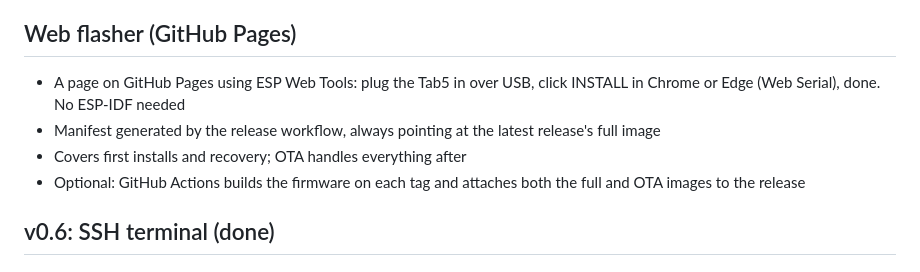
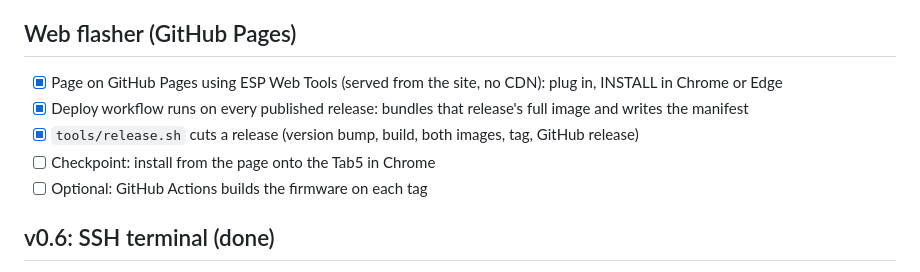
Before and after one commit to hey-its-brian/tab5-cyberdeck, a Markdown page: ROADMAP.md, the part around the change. GitHub-like rendering.

```diff
--- a/ROADMAP.md
+++ b/ROADMAP.md
@@ -51,10 +51,11 @@ Each version ends with something flashable and usable.
 
 ## Web flasher (GitHub Pages)
 
-- A page on GitHub Pages using ESP Web Tools: plug the Tab5 in over USB, click INSTALL in Chrome or Edge (Web Serial), done. No ESP-IDF needed
-- Manifest generated by the release workflow, always pointing at the latest release's full image
-- Covers first installs and recovery; OTA handles everything after
-- Optional: GitHub Actions builds the firmware on each tag and attaches both the full and OTA images to the release
+- [x] Page on GitHub Pages using ESP Web Tools (served from the site, no CDN): plug in, INSTALL in Chrome or Edge
+- [x] Deploy workflow runs on every published release: bundles that release's full image and writes the manifest
+- [x] `tools/release.sh` cuts a release (version bump, build, both images, tag, GitHub release)
+- [ ] Checkpoint: install from the page onto the Tab5 in Chrome
+- [ ] Optional: GitHub Actions builds the firmware on each tag
 
 ## v0.6: SSH terminal (done)
 
```
Also changed, not shown: README.md (+12 -0 lines), docs/screenshots/home.png, 2 other files.
